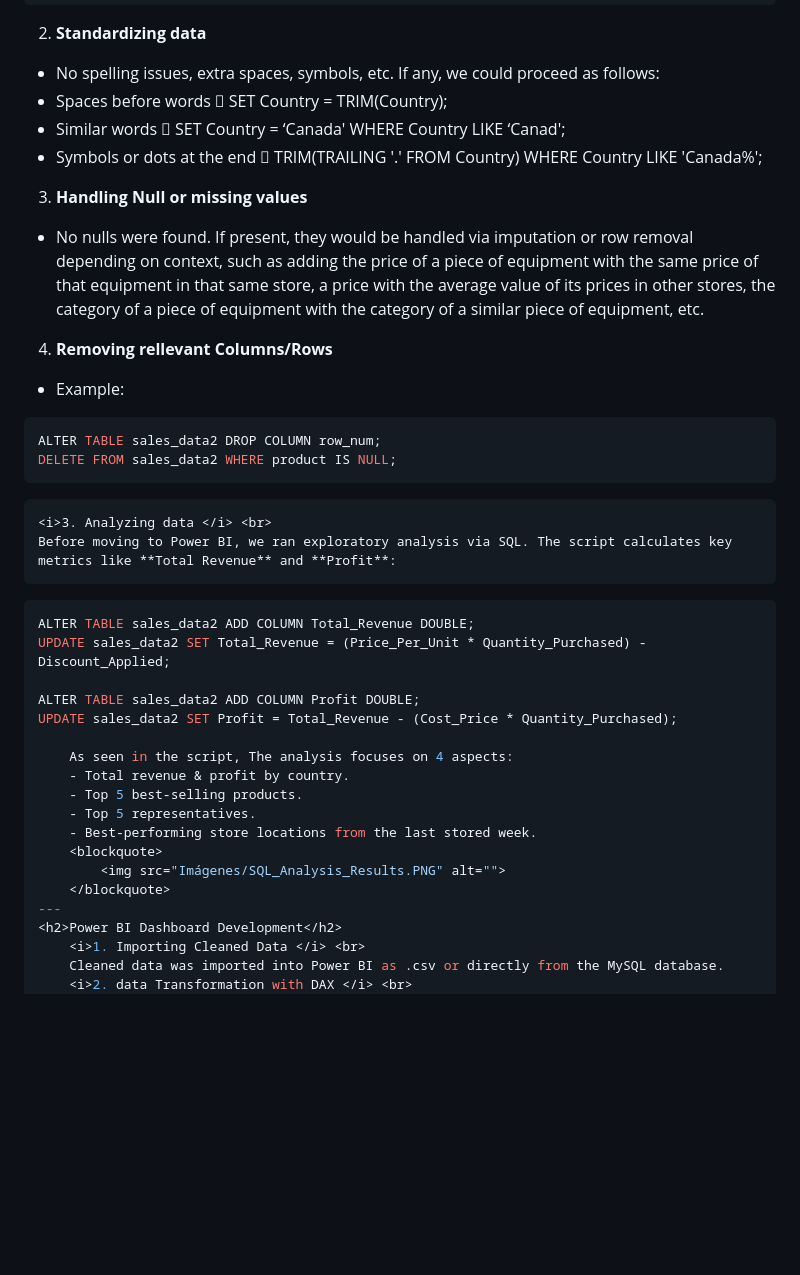
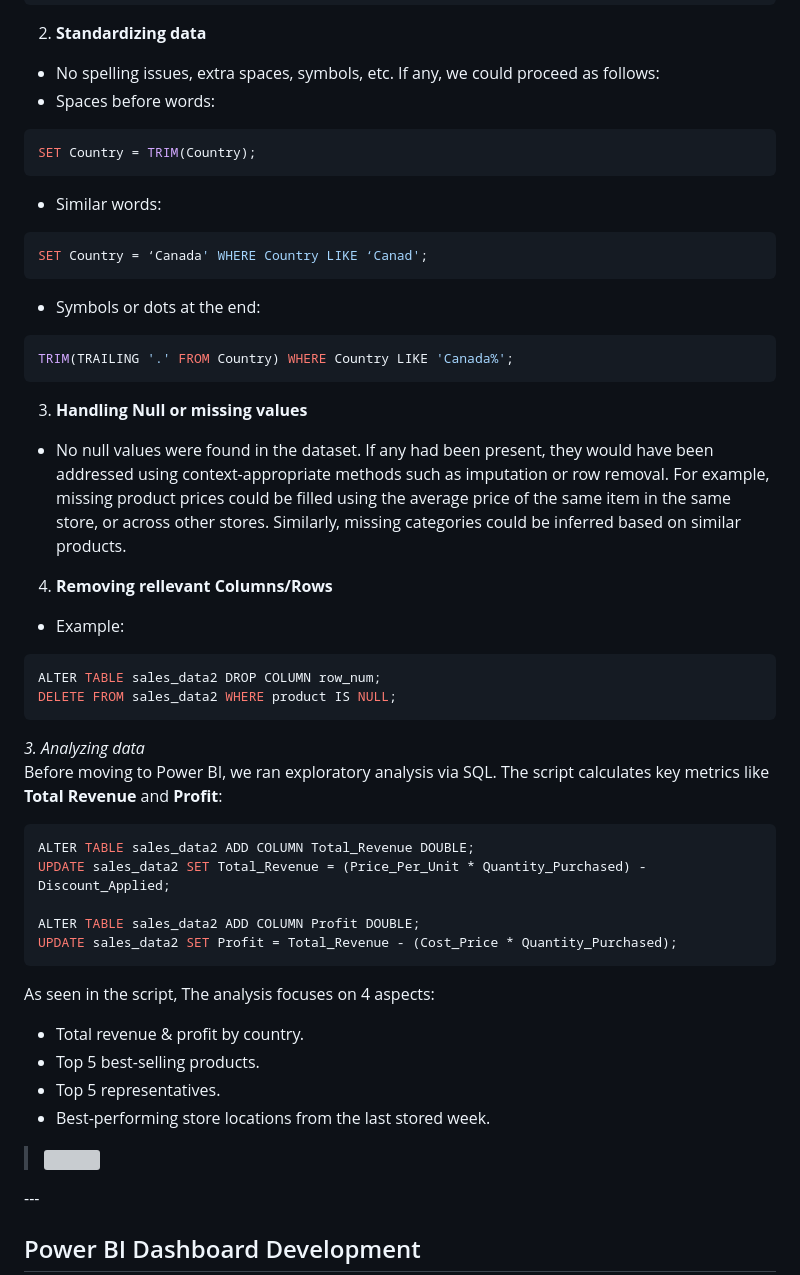
Before and after one commit to jaimeramosr/SQL_-_PowerBI_Sales_Project, a Markdown page: README.md, the part around the change. Drawn GitHub-style; blank space fills up the shorter version; grey boxes are pictures that could not be loaded.

````diff
--- a/README.md
+++ b/README.md
@@ -26,36 +26,43 @@ DELETE FROM sales_data2_copy WHERE row_num > 1;
 ```
 2. **Standardizing data**
 - No spelling issues, extra spaces, symbols, etc. If any, we could proceed as follows:
-- Spaces before words  SET Country = TRIM(Country);
-- Similar words  SET Country = ‘Canada' WHERE Country LIKE ‘Canad';
-- Symbols or dots at the end  TRIM(TRAILING '.' FROM Country) WHERE Country LIKE 'Canada%';
+- Spaces before words:
+```sql
+SET Country = TRIM(Country);
+```
+- Similar words:
+```sql
+SET Country = ‘Canada' WHERE Country LIKE ‘Canad';
+```
+- Symbols or dots at the end:
+```sql
+TRIM(TRAILING '.' FROM Country) WHERE Country LIKE 'Canada%';
+```
 3. **Handling Null or missing values**
-- No nulls were found. If present, they would be handled via imputation or row removal depending on context, such as adding the price of a piece of equipment with the same price of that equipment in that same store, a price with the average value of its prices in other stores, the category of a piece of equipment with the category of a similar piece of equipment, etc.
+- No null values were found in the dataset. If any had been present, they would have been addressed using context-appropriate methods such as imputation or row removal. For example, missing product prices could be filled using the average price of the same item in the same store, or across other stores. Similarly, missing categories could be inferred based on similar products.
 4. **Removing rellevant Columns/Rows**
 - Example:
 ```sql
 ALTER TABLE sales_data2 DROP COLUMN row_num;
 DELETE FROM sales_data2 WHERE product IS NULL;
 ```
-
-	<i>3. Analyzing data </i> <br>
-	Before moving to Power BI, we ran exploratory analysis via SQL. The script calculates key metrics like **Total Revenue** and **Profit**:
-
+<i>3. Analyzing data </i> <br>
+Before moving to Power BI, we ran exploratory analysis via SQL. The script calculates key metrics like **Total Revenue** and **Profit**:
 ```sql
 ALTER TABLE sales_data2 ADD COLUMN Total_Revenue DOUBLE;
 UPDATE sales_data2 SET Total_Revenue = (Price_Per_Unit * Quantity_Purchased) - Discount_Applied;
 
 ALTER TABLE sales_data2 ADD COLUMN Profit DOUBLE;
 UPDATE sales_data2 SET Profit = Total_Revenue - (Cost_Price * Quantity_Purchased);
-
-	As seen in the script, The analysis focuses on 4 aspects:
-	- Total revenue & profit by country.
-	- Top 5 best-selling products.
-	- Top 5 representatives.
-	- Best-performing store locations from the last stored week.
-	<blockquote>
-        <img src="Imágenes/SQL_Analysis_Results.PNG" alt="">
-    </blockquote>
+```
+As seen in the script, The analysis focuses on 4 aspects:
+- Total revenue & profit by country.
+- Top 5 best-selling products.
+- Top 5 representatives.
+- Best-performing store locations from the last stored week.
+<blockquote>
+<img src="Imágenes/SQL_Analysis_Results.PNG" alt="">
+</blockquote>
 ---
 <h2>Power BI Dashboard Development</h2>
 	<i>1. Importing Cleaned Data </i> <br>
````
